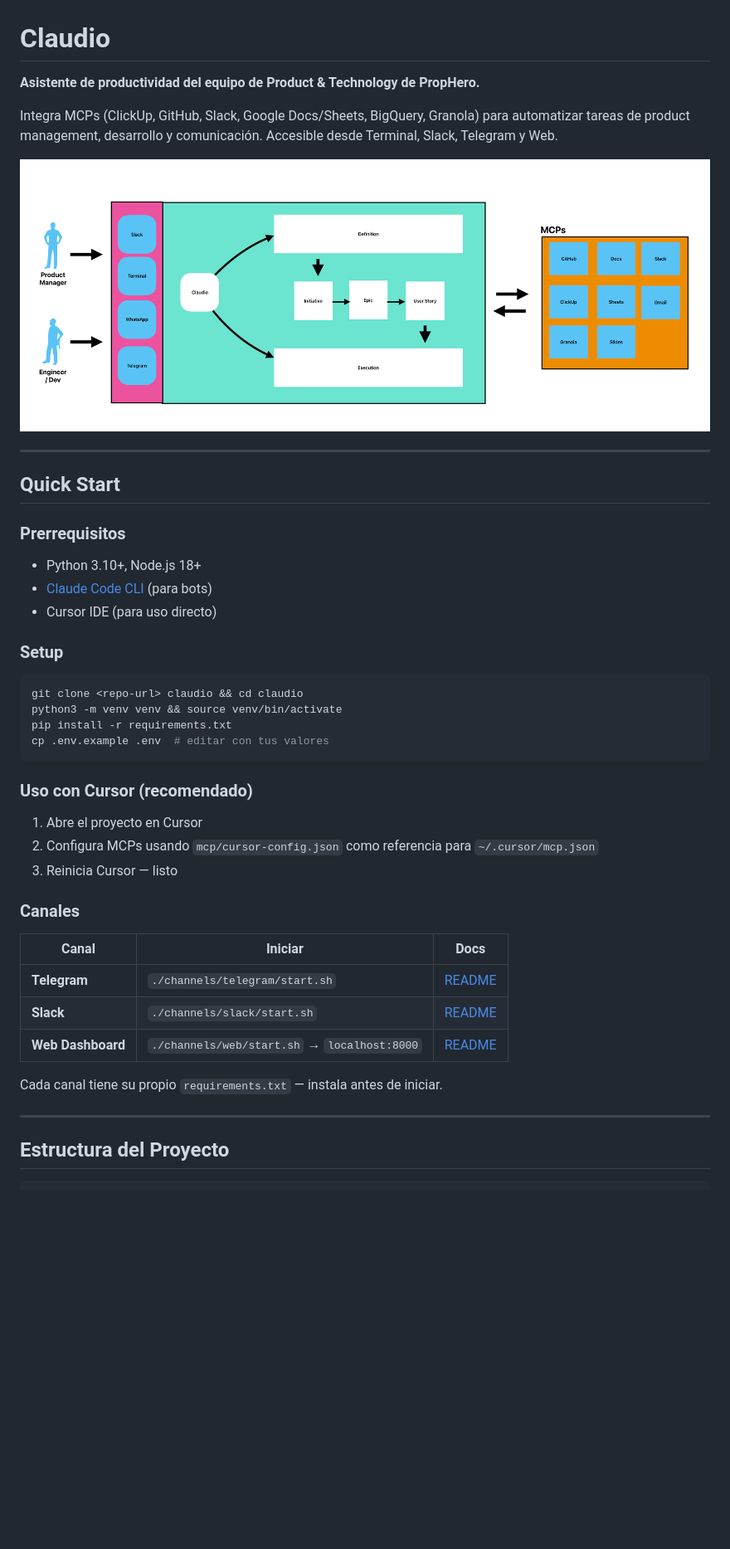
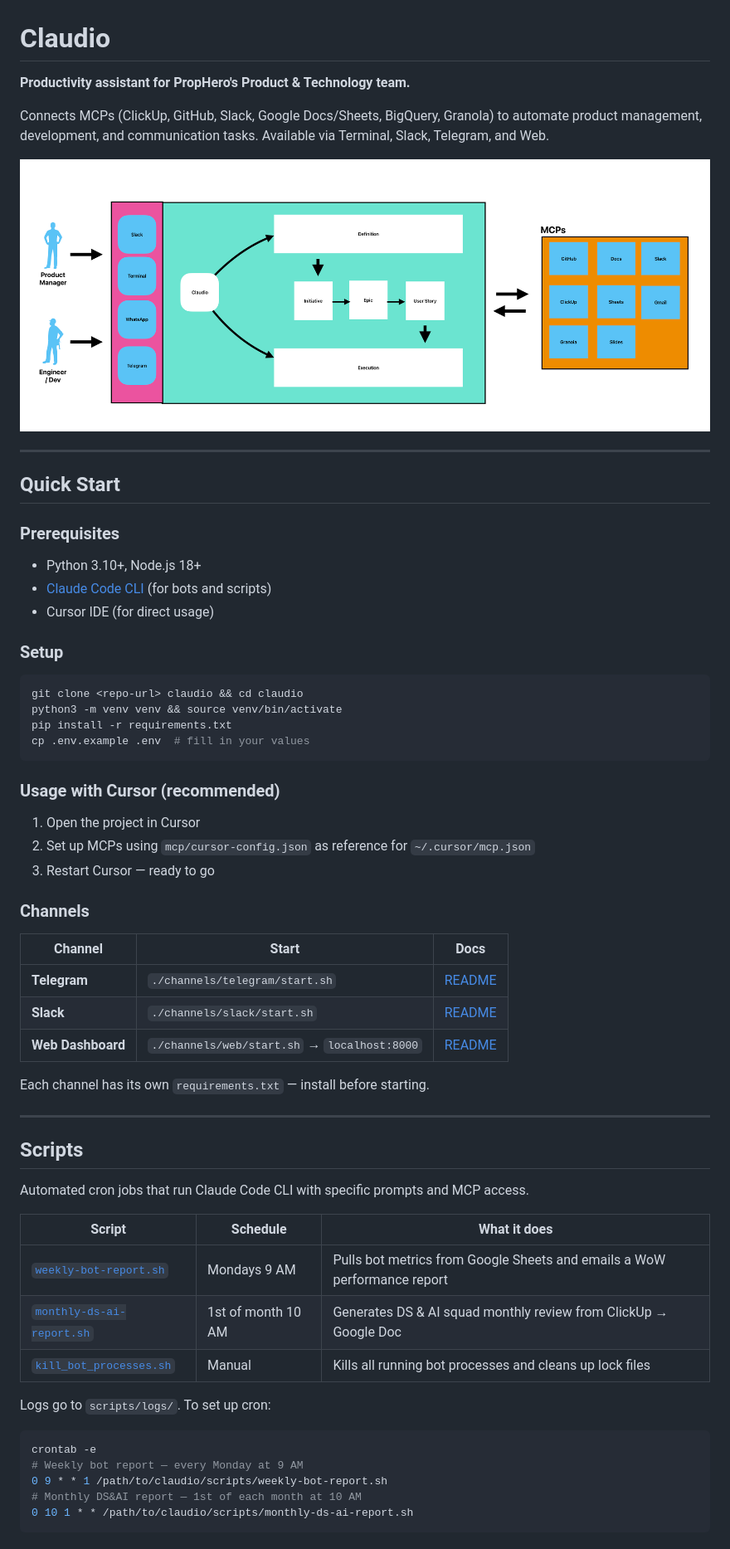
Before and after one commit to cuba1511/claudio, a Markdown page: README.md, the part around one of its changes. Shown at 83% size. Drawn GitHub-style; blank space fills up the shorter version.

````diff
--- a/README.md
+++ b/README.md
@@ -1,6 +1,6 @@
 # Claudio
 
-**Asistente de productividad del equipo de Product & Technology de PropHero.**
+**Productivity assistant for PropHero's Product & Technology team.**
 
-Integra MCPs (ClickUp, GitHub, Slack, Google Docs/Sheets, BigQuery, Granola) para automatizar tareas de product management, desarrollo y comunicación. Accesible desde Terminal, Slack, Telegram y Web.
+Connects MCPs (ClickUp, GitHub, Slack, Google Docs/Sheets, BigQuery, Granola) to automate product management, development, and communication tasks. Available via Terminal, Slack, Telegram, and Web.
 
@@ -10,11 +10,11 @@ Integra MCPs (ClickUp, GitHub, Slack, Google Docs/Sheets, BigQuery, Granola) par
 
 ## Quick Start
 
-### Prerrequisitos
+### Prerequisites
 
 - Python 3.10+, Node.js 18+
-- [Claude Code CLI](https://docs.anthropic.com/en/docs/claude-code) (para bots)
-- Cursor IDE (para uso directo)
+- [Claude Code CLI](https://docs.anthropic.com/en/docs/claude-code) (for bots and scripts)
+- Cursor IDE (for direct usage)
 
 ### Setup
 
@@ -22,25 +22,44 @@ Integra MCPs (ClickUp, GitHub, Slack, Google Docs/Sheets, BigQuery, Granola) par
 git clone <repo-url> claudio && cd claudio
 python3 -m venv venv && source venv/bin/activate
 pip install -r requirements.txt
-cp .env.example .env  # editar con tus valores
+cp .env.example .env  # fill in your values
 ```
 
-### Uso con Cursor (recomendado)
+### Usage with Cursor (recommended)
 
-1. Abre el proyecto en Cursor
-2. Configura MCPs usando `mcp/cursor-config.json` como referencia para `~/.cursor/mcp.json`
-3. Reinicia Cursor — listo
+1. Open the project in Cursor
+2. Set up MCPs using `mcp/cursor-config.json` as reference for `~/.cursor/mcp.json`
+3. Restart Cursor — ready to go
 
-### Canales
+### Channels
 
-| Canal | Iniciar | Docs |
-|-------|---------|------|
+| Channel | Start | Docs |
+|---------|-------|------|
 | **Telegram** | `./channels/telegram/start.sh` | [README](./channels/telegram/README.md) |
 | **Slack** | `./channels/slack/start.sh` | [README](./channels/slack/README.md) |
 | **Web Dashboard** | `./channels/web/start.sh` → `localhost:8000` | [README](./channels/web/README.md) |
 
-Cada canal tiene su propio `requirements.txt` — instala antes de iniciar.
+Each channel has its own `requirements.txt` — install before starting.
 
 ---
 
-## Estructura del Proyecto
+## Scripts
+
+Automated cron jobs that run Claude Code CLI with specific prompts and MCP access.
+
+| Script | Schedule | What it does |
+|--------|----------|--------------|
+| [`weekly-bot-report.sh`](./scripts/weekly-bot-report.sh) | Mondays 9 AM | Pulls bot metrics from Google Sheets and emails a WoW performance report |
+| [`monthly-ds-ai-report.sh`](./scripts/monthly-ds-ai-report.sh) | 1st of month 10 AM | Generates DS & AI squad monthly review from ClickUp → Google Doc |
+| [`kill_bot_processes.sh`](./scripts/kill_bot_processes.sh) | Manual | Kills all running bot processes and cleans up lock files |
+
+Logs go to `scripts/logs/`. To set up cron:
+
+```bash
+crontab -e
+# Weekly bot report — every Monday at 9 AM
+0 9 * * 1 /path/to/claudio/scripts/weekly-bot-report.sh
+# Monthly DS&AI report — 1st of each month at 10 AM
+0 10 1 * * /path/to/claudio/scripts/monthly-ds-ai-report.sh
+```
+
````
Also changed, not shown: other parts of README.md (+41 -35 lines).
